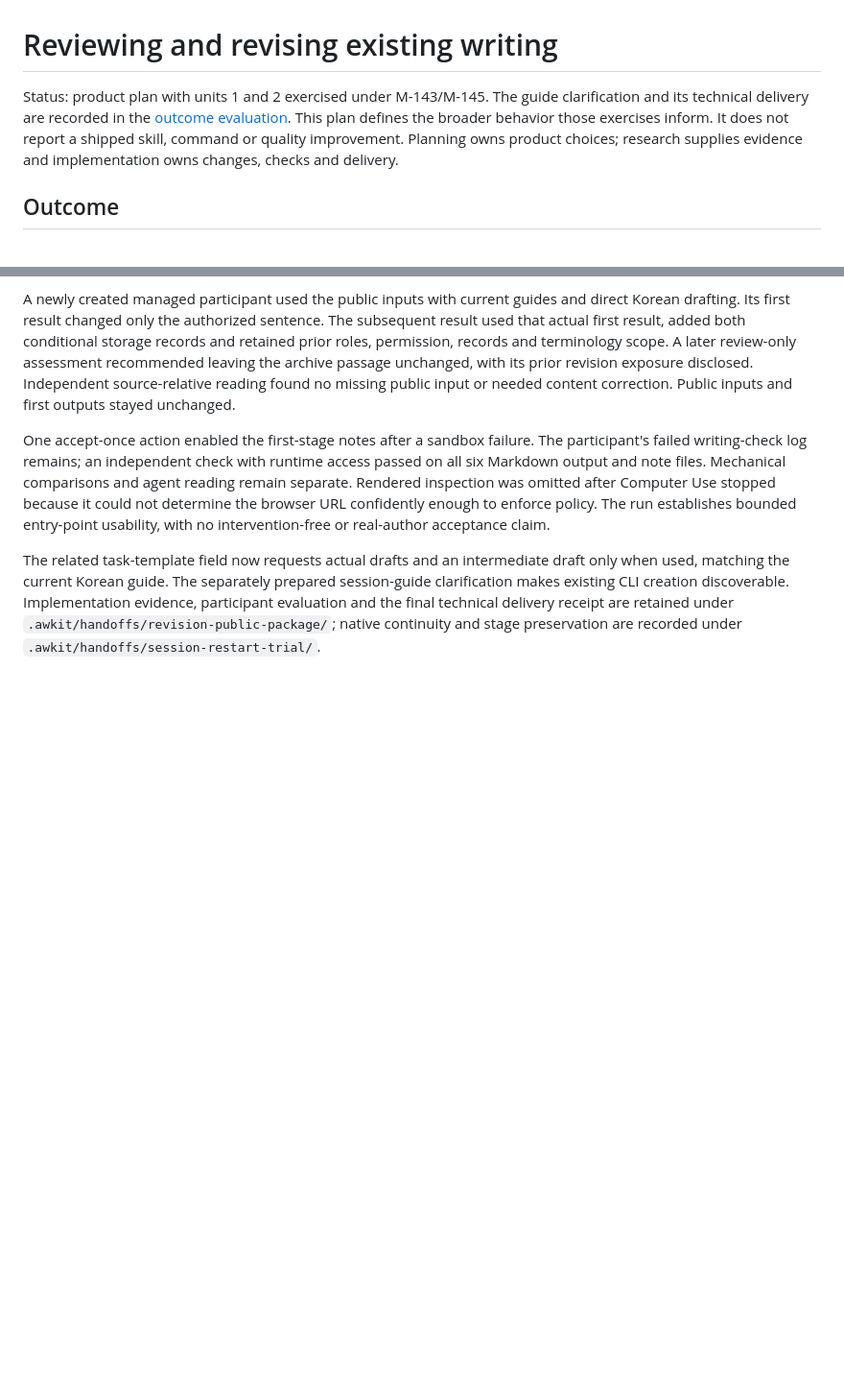
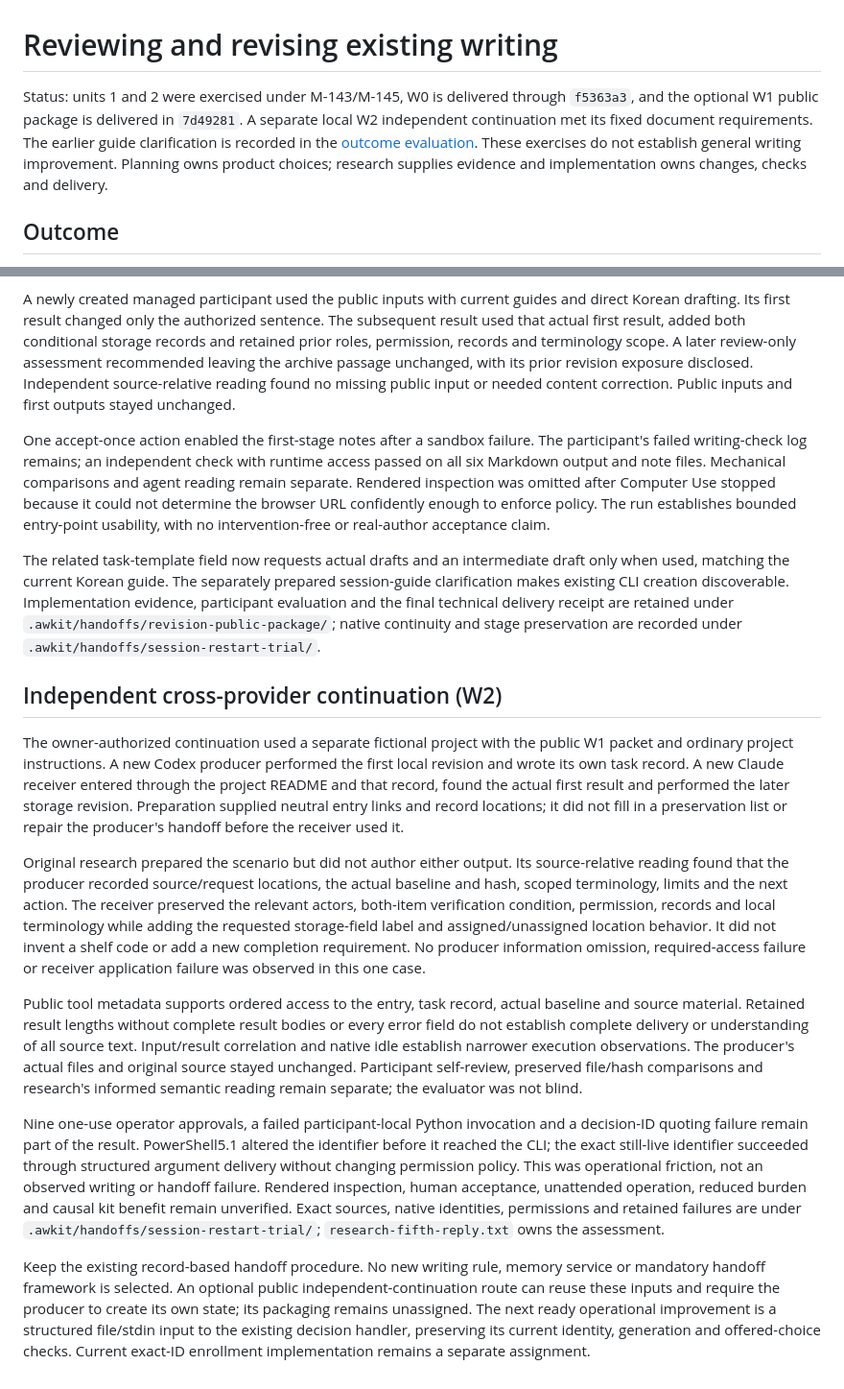
Before and after one commit to min-seokkim/agent-work-kit, a Markdown page: docs/tasks/writing-revision-workflow.md, 2 parts joined by grey strips. Shown at 96% size. Drawn GitHub-style; blank space fills up the shorter version.

Commit message:
Record planner-approved writing and session progress

```diff
--- a/docs/tasks/writing-revision-workflow.md
+++ b/docs/tasks/writing-revision-workflow.md
@@ -1,6 +1,6 @@
 # Reviewing and revising existing writing
 
-Status: product plan with units 1 and 2 exercised under M-143/M-145. The guide clarification and its technical delivery are recorded in the [outcome evaluation](writing-outcome-evaluation.md#drafting-clarification-implementation-and-delivery). This plan defines the broader behavior those exercises inform. It does not report a shipped skill, command or quality improvement. Planning owns product choices; research supplies evidence and implementation owns changes, checks and delivery.
+Status: units 1 and 2 were exercised under M-143/M-145, W0 is delivered through `f5363a3`, and the optional W1 public package is delivered in `7d49281`. A separate local W2 independent continuation met its fixed document requirements. The earlier guide clarification is recorded in the [outcome evaluation](writing-outcome-evaluation.md#drafting-clarification-implementation-and-delivery). These exercises do not establish general writing improvement. Planning owns product choices; research supplies evidence and implementation owns changes, checks and delivery.
 
 ## Outcome
 
@@ -142,3 +142,15 @@ A newly created managed participant used the public inputs with current guides a
 One accept-once action enabled the first-stage notes after a sandbox failure. The participant's failed writing-check log remains; an independent check with runtime access passed on all six Markdown output and note files. Mechanical comparisons and agent reading remain separate. Rendered inspection was omitted after Computer Use stopped because it could not determine the browser URL confidently enough to enforce policy. The run establishes bounded entry-point usability, with no intervention-free or real-author acceptance claim.
 
 The related task-template field now requests actual drafts and an intermediate draft only when used, matching the current Korean guide. The separately prepared session-guide clarification makes existing CLI creation discoverable. Implementation evidence, participant evaluation and the final technical delivery receipt are retained under `.awkit/handoffs/revision-public-package/`; native continuity and stage preservation are recorded under `.awkit/handoffs/session-restart-trial/`.
+
+## Independent cross-provider continuation (W2)
+
+The owner-authorized continuation used a separate fictional project with the public W1 packet and ordinary project instructions. A new Codex producer performed the first local revision and wrote its own task record. A new Claude receiver entered through the project README and that record, found the actual first result and performed the later storage revision. Preparation supplied neutral entry links and record locations; it did not fill in a preservation list or repair the producer's handoff before the receiver used it.
+
+Original research prepared the scenario but did not author either output. Its source-relative reading found that the producer recorded source/request locations, the actual baseline and hash, scoped terminology, limits and the next action. The receiver preserved the relevant actors, both-item verification condition, permission, records and local terminology while adding the requested storage-field label and assigned/unassigned location behavior. It did not invent a shelf code or add a new completion requirement. No producer information omission, required-access failure or receiver application failure was observed in this one case.
+
+Public tool metadata supports ordered access to the entry, task record, actual baseline and source material. Retained result lengths without complete result bodies or every error field do not establish complete delivery or understanding of all source text. Input/result correlation and native idle establish narrower execution observations. The producer's actual files and original source stayed unchanged. Participant self-review, preserved file/hash comparisons and research's informed semantic reading remain separate; the evaluator was not blind.
+
+Nine one-use operator approvals, a failed participant-local Python invocation and a decision-ID quoting failure remain part of the result. PowerShell5.1 altered the identifier before it reached the CLI; the exact still-live identifier succeeded through structured argument delivery without changing permission policy. This was operational friction, not an observed writing or handoff failure. Rendered inspection, human acceptance, unattended operation, reduced burden and causal kit benefit remain unverified. Exact sources, native identities, permissions and retained failures are under `.awkit/handoffs/session-restart-trial/`; `research-fifth-reply.txt` owns the assessment.
+
+Keep the existing record-based handoff procedure. No new writing rule, memory service or mandatory handoff framework is selected. An optional public independent-continuation route can reuse these inputs and require the producer to create its own state; its packaging remains unassigned. The next ready operational improvement is a structured file/stdin input to the existing decision handler, preserving its current identity, generation and offered-choice checks. Current exact-ID enrollment implementation remains a separate assignment.
```
Also changed, not shown: docs/roadmap.md (+3 -3 lines).
